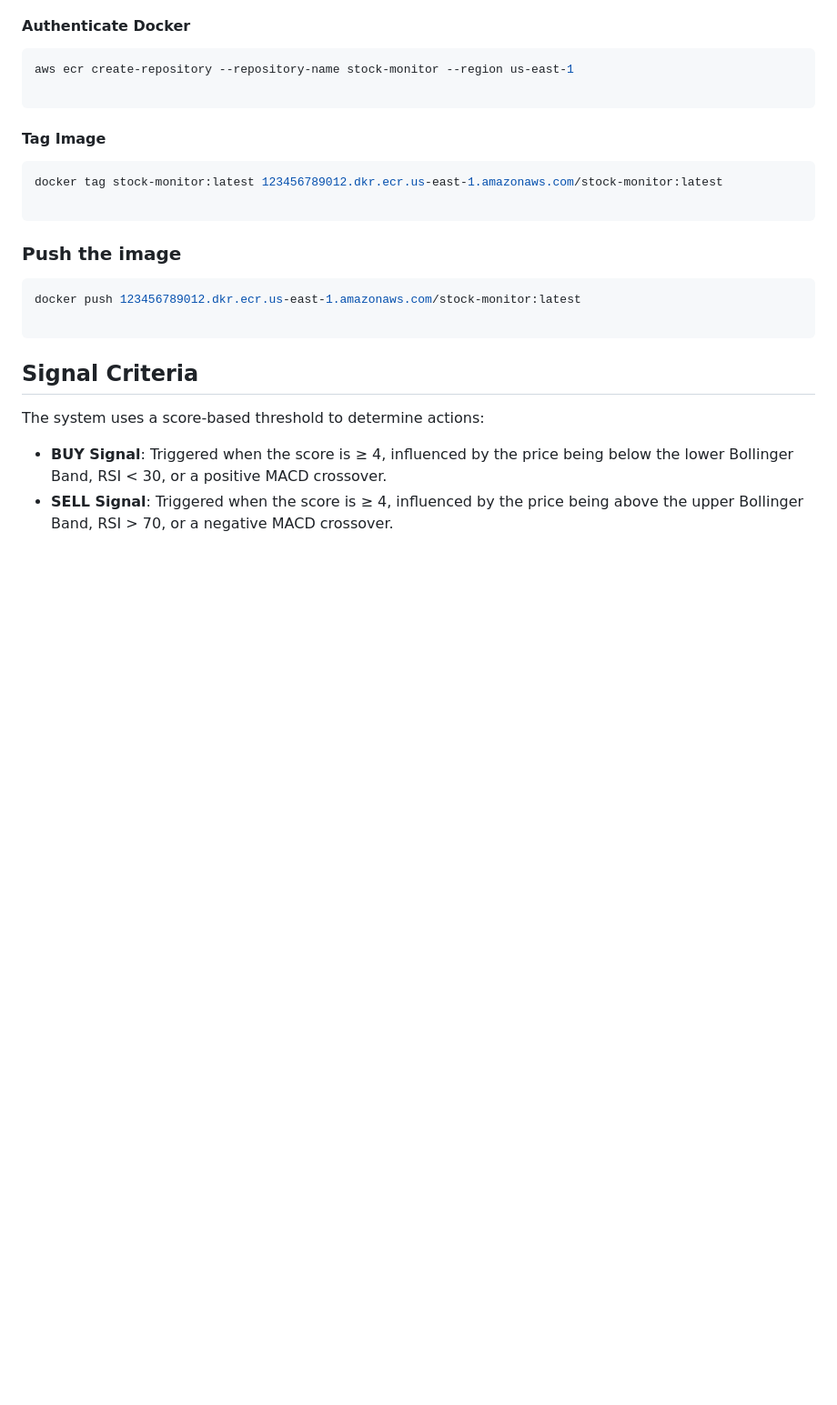
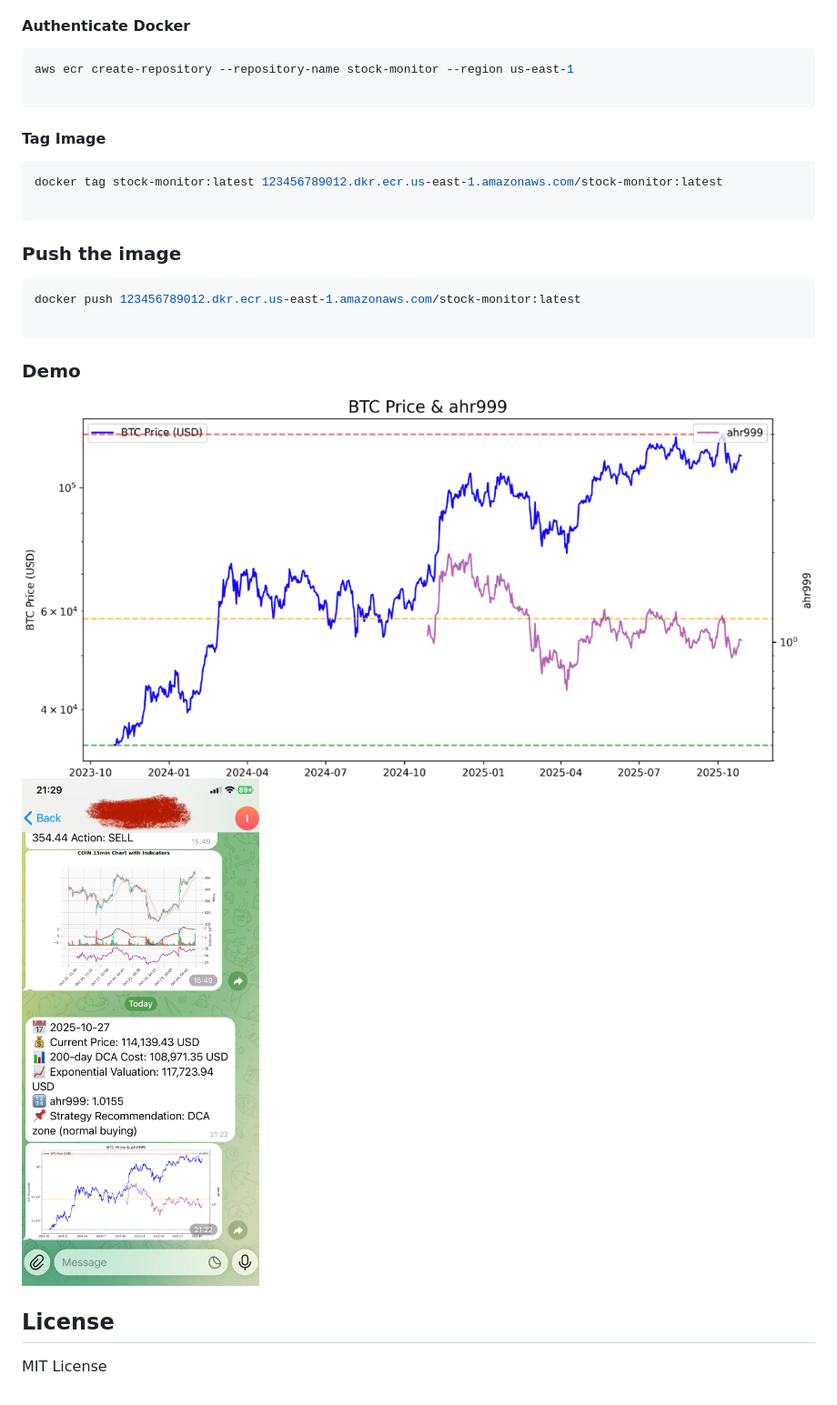
Before and after one commit to jerryga/stock_monitor, a Markdown page: README.md, the part around one of its changes. Shown at 91% size. GitHub-like rendering; blank space fills up the shorter version.

````diff
--- a/README.md
+++ b/README.md
@@ -83,11 +79,11 @@ docker tag stock-monitor:latest 123456789012.dkr.ecr.us-east-1.amazonaws.com/sto
 docker push 123456789012.dkr.ecr.us-east-1.amazonaws.com/stock-monitor:latest
 
 ```
+### Demo
 
+![Demo1](./static/demo1.png)
+![Demo2](./static/demo2.png)
 
-## Signal Criteria
+## License
 
-The system uses a score-based threshold to determine actions:
-
-* **BUY Signal**: Triggered when the score is ≥ 4, influenced by the price being below the lower Bollinger Band, RSI < 30, or a positive MACD crossover.
-* **SELL Signal**: Triggered when the score is ≥ 4, influenced by the price being above the upper Bollinger Band, RSI > 70, or a negative MACD crossover.
+MIT License
````
Also changed, not shown: other parts of README.md (+17 -21 lines).
